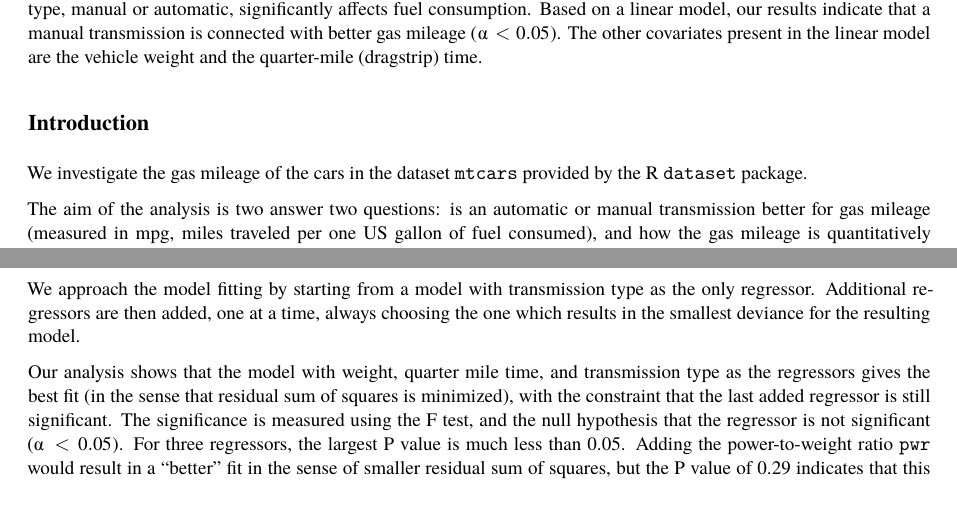
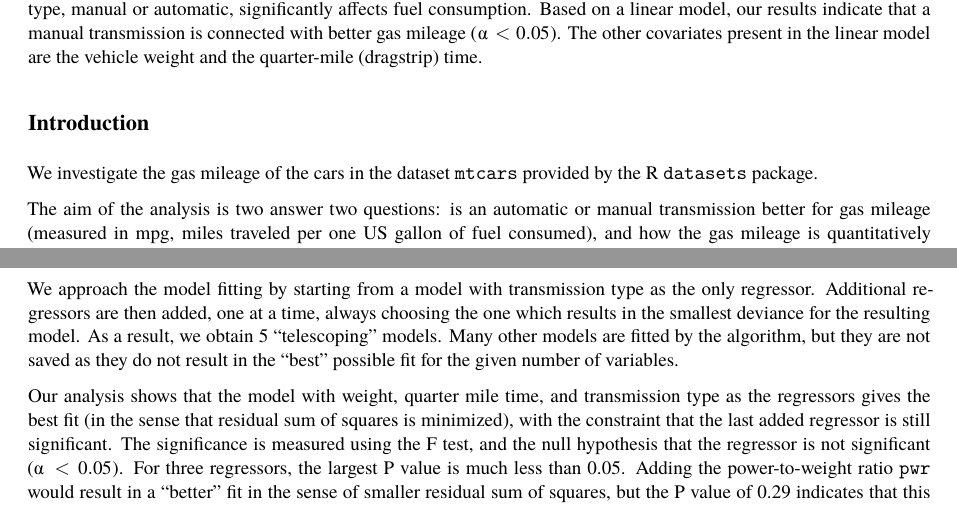
Before and after one commit to tvoipio/JHU_RM_Project, an R Markdown document (RM_project.Rmd): two parts of pages 1 and 2 of 3, joined at a grey line, cut so that both start at the same text. The pictures show the output file RM_project.pdf that the author committed with the source.

Commit message:
Final touches

````diff
--- a/RM_project.Rmd
+++ b/RM_project.Rmd
@@ -48,7 +48,7 @@ We analyze the fuel consumption of various automobiles from early 1970s in order
 
 ## Introduction
 
-We investigate the gas mileage of the cars in the dataset `mtcars` provided by the R `dataset` package.
+We investigate the gas mileage of the cars in the dataset `mtcars` provided by the R `datasets` package.
 
 The aim of the analysis is two answer two questions: is an automatic or manual transmission better for gas mileage (measured in mpg, miles traveled per one US gallon of fuel consumed), and how the gas mileage is quantitatively affected by the transmission type.
 
@@ -96,7 +96,7 @@ The plot shows that the mean gas mileage of cars with manual transmission is sig
 
 Next we try to isolate the effect of the transmission type by fitting a linear model to the data. This entails also model selection, i.e., which variables best explain the variability of MPG, without overfitting. The dataset contains variables which we would expect to be correlated to at least some degree, such as engine displacement and power, and power-to-weight ratio and quarter-mile time (see the Appendix for a pairs plot). In order to keep the model interpretable, we consider the following variables whose connection to gas mileage has a logical explanation: weight, engine displacement, power-to-weight ratio, quarter-mile time, and transmission type.
 
-We approach the model fitting by starting from a model with transmission type as the only regressor. Additional regressors are then added, one at a time, always choosing the one which results in the smallest deviance for the resulting model.
+We approach the model fitting by starting from a model with transmission type as the only regressor. Additional regressors are then added, one at a time, always choosing the one which results in the smallest deviance for the resulting model. As a result, we obtain 5 "telescoping" models. Many other models are fitted by the algorithm, but they are not saved as they do not result in the "best" possible fit for the given number of variables.
 
 ```{r modelselect}
 # Function for constructing a formula containing the desired variables
````
Also changed, not shown: RM_project.pdf, RM_project.Rmd (2 more changed lines).
